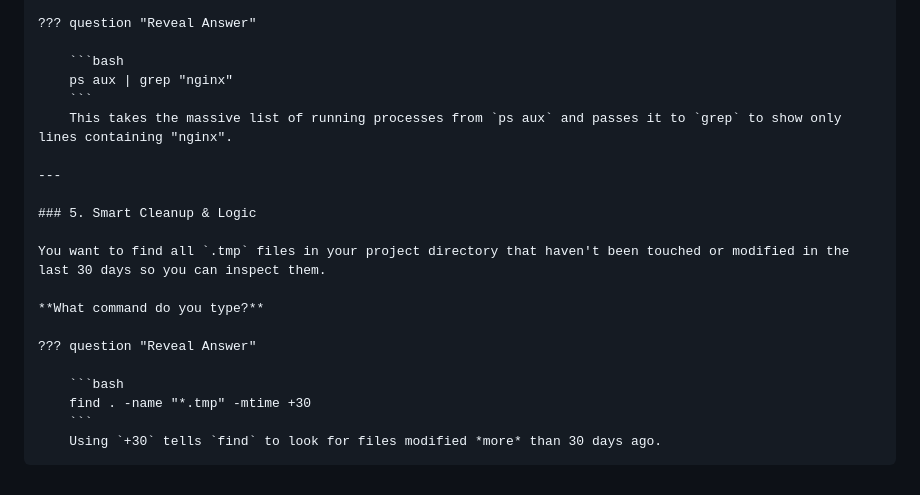
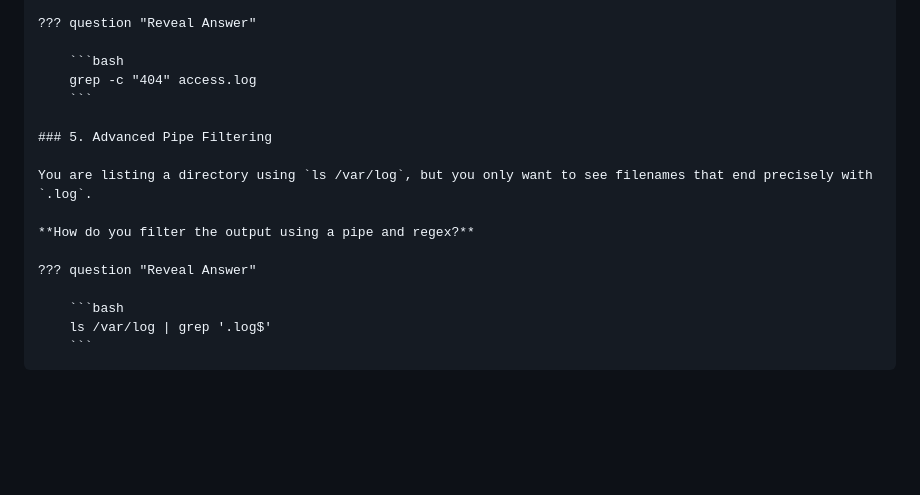
Before and after one commit to DiogoCunhaCardoso/how-to-terminal, a Markdown page: docs/03_filesystem/03_searching.md, the part around one of its changes. GitHub-like rendering; blank space fills up the shorter version.

````diff
--- a/docs/03_filesystem/03_searching.md
+++ b/docs/03_filesystem/03_searching.md
@@ -180,21 +169,17 @@ You can create and view files. Now let's learn how to **find them**, **search in
     ??? question "Reveal Answer"
 
         ```bash
-        ps aux | grep "nginx"
+        grep -c "404" access.log
         ```
-        This takes the massive list of running processes from `ps aux` and passes it to `grep` to show only lines containing "nginx".
 
-    ---
+    ### 5. Advanced Pipe Filtering
 
-    ### 5. Smart Cleanup & Logic
+    You are listing a directory using `ls /var/log`, but you only want to see filenames that end precisely with `.log`.
 
-    You want to find all `.tmp` files in your project directory that haven't been touched or modified in the last 30 days so you can inspect them.
-
-    **What command do you type?**
+    **How do you filter the output using a pipe and regex?**
 
     ??? question "Reveal Answer"
 
         ```bash
-        find . -name "*.tmp" -mtime +30
+        ls /var/log | grep '.log$'
         ```
-        Using `+30` tells `find` to look for files modified *more* than 30 days ago.
````
Also changed, not shown: other parts of docs/03_filesystem/03_searching.md (+63 -74 lines).
